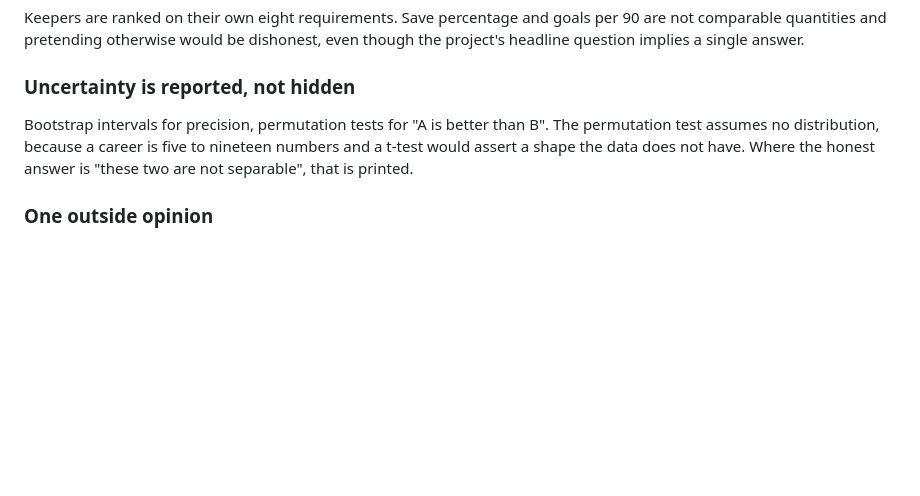
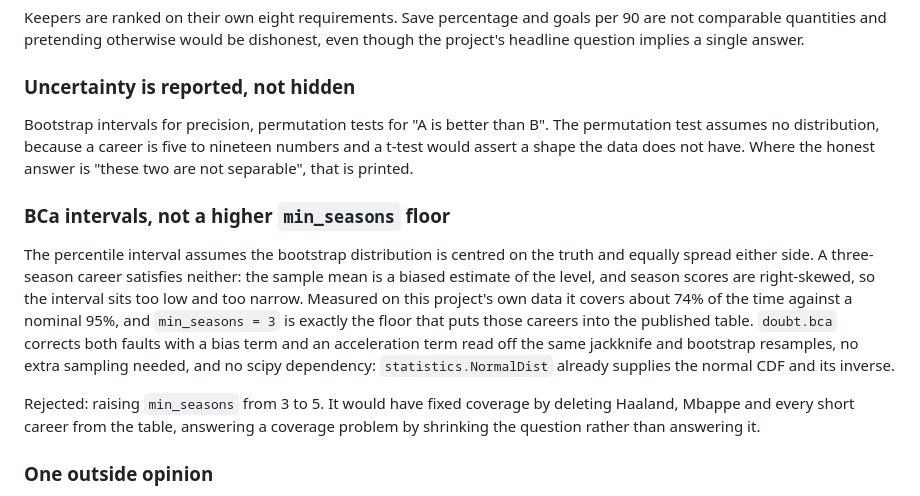
Before and after one commit to mishra-bytes/Football-DataScience-Analysis, a Markdown page: DECISION.md, the part around the change. Rendered like a GitHub page; blank space fills up the shorter version.

Commit message:
docs: record the interval change and the alternative rejected

```diff
--- a/DECISION.md
+++ b/DECISION.md
@@ -203,6 +203,23 @@ The permutation test assumes no distribution, because a career is five to
 nineteen numbers and a t-test would assert a shape the data does not have.
 Where the honest answer is "these two are not separable", that is printed.
 
+### BCa intervals, not a higher `min_seasons` floor
+
+The percentile interval assumes the bootstrap distribution is centred on the
+truth and equally spread either side. A three-season career satisfies neither:
+the sample mean is a biased estimate of the level, and season scores are
+right-skewed, so the interval sits too low and too narrow. Measured on this
+project's own data it covers about 74% of the time against a nominal 95%, and
+`min_seasons = 3` is exactly the floor that puts those careers into the
+published table. `doubt.bca` corrects both faults with a bias term and an
+acceleration term read off the same jackknife and bootstrap resamples, no
+extra sampling needed, and no scipy dependency: `statistics.NormalDist`
+already supplies the normal CDF and its inverse.
+
+Rejected: raising `min_seasons` from 3 to 5. It would have fixed coverage by
+deleting Haaland, Mbappe and every short career from the table, answering a
+coverage problem by shrinking the question rather than answering it.
+
 ### One outside opinion
 
 Ballon d'Or and world-player voting is the only external check. It is not ground
```
Also changed, not shown: CHANGELOG.md (+6 -3 lines).
